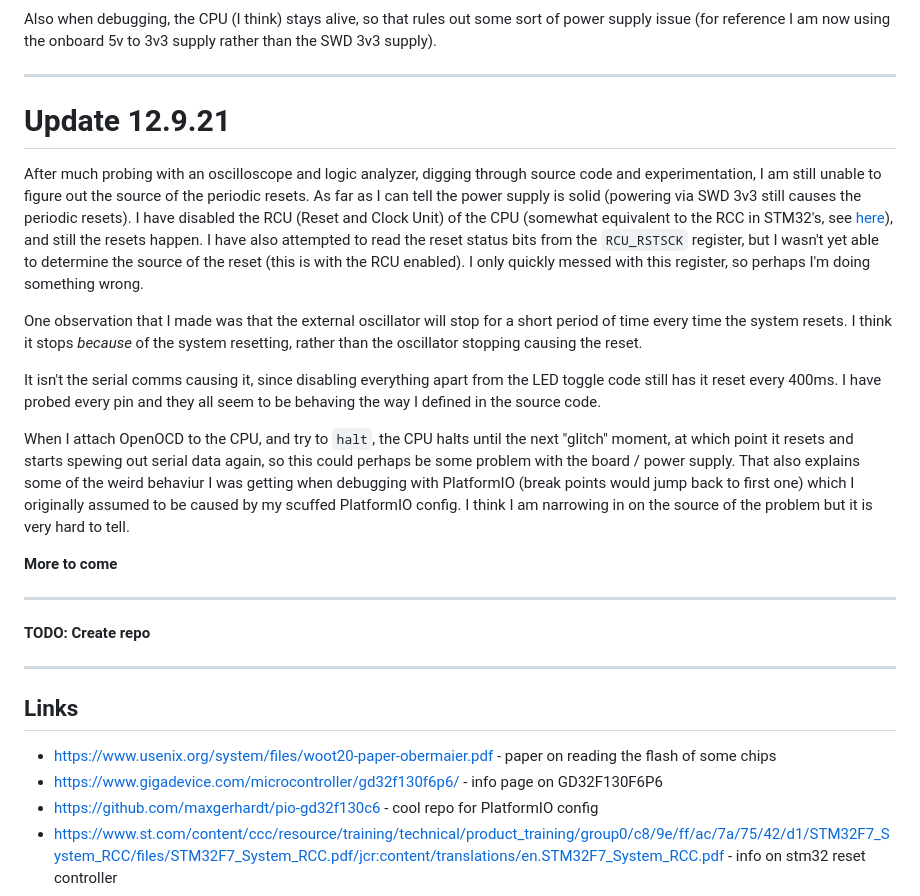
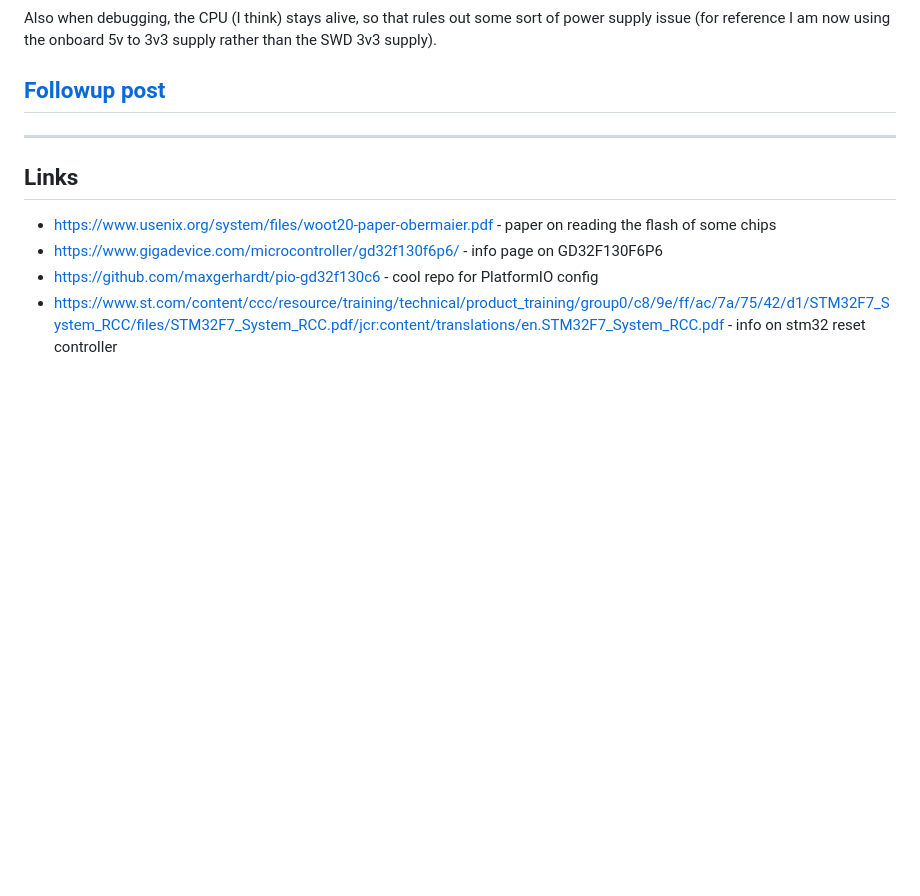
Before and after one commit to 0x416c6578/0x416c6578.github.io, a Markdown page: posts/008-GD32F130-Stuff.md, the part around the change. GitHub-like rendering; blank space fills up the shorter version.

Commit message:
FIXED RESETS! Moved updates to new blog post

```diff
--- a/posts/008-GD32F130-Stuff.md
+++ b/posts/008-GD32F130-Stuff.md
@@ -128,22 +128,7 @@ for(int i = 0; i < 10000; i++) {
 
 Also when debugging, the CPU (I think) stays alive, so that rules out some sort of power supply issue (for reference I am now using the onboard 5v to 3v3 supply rather than the SWD 3v3 supply).
 
-___
-
-# Update 12.9.21
-After much probing with an oscilloscope and logic analyzer, digging through source code and experimentation, I am still unable to figure out the source of the periodic resets. As far as I can tell the power supply is solid (powering via SWD 3v3 still causes the periodic resets). I have disabled the RCU (Reset and Clock Unit) of the CPU (somewhat equivalent to the RCC in STM32's, see [here](https://www.st.com/content/ccc/resource/training/technical/product_training/group0/c8/9e/ff/ac/7a/75/42/d1/STM32F7_System_RCC/files/STM32F7_System_RCC.pdf/jcr:content/translations/en.STM32F7_System_RCC.pdf)), and still the resets happen. I have also attempted to read the reset status bits from the `RCU_RSTSCK` register, but I wasn't yet able to determine the source of the reset (this is with the RCU enabled). I only quickly messed with this register, so perhaps I'm doing something wrong.
-
-One observation that I made was that the external oscillator will stop for a short period of time every time the system resets. I think it stops _because_ of the system resetting, rather than the oscillator stopping causing the reset.
-
-It isn't the serial comms causing it, since disabling everything apart from the LED toggle code still has it reset every 400ms. I have probed every pin and they all seem to be behaving the way I defined in the source code.
-
-When I attach OpenOCD to the CPU, and try to `halt`, the CPU halts until the next "glitch" moment, at which point it resets and starts spewing out serial data again, so this could perhaps be some problem with the board / power supply. That also explains some of the weird behaviur I was getting when debugging with PlatformIO (break points would jump back to first one) which I originally assumed to be caused by my scuffed PlatformIO config. I think I am narrowing in on the source of the problem but it is very hard to tell.
-
-**More to come**
-
-___
-
-**TODO: Create repo**
+## [**Followup post**](009-GD32-Reset-Fix.md)
 
 ___
 
```
Also changed, not shown: lds-006/overview.md (+1 -0 lines), Images/yayyyyyyy.png (added), 2 other files.
